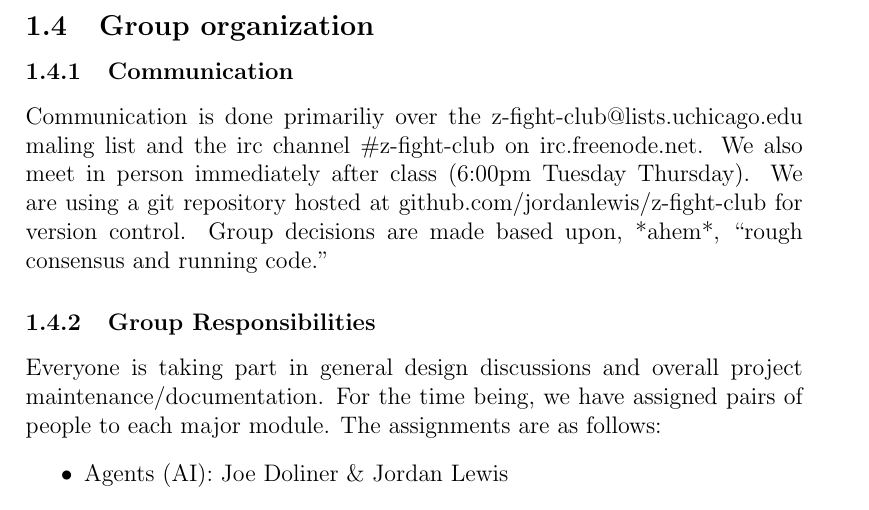
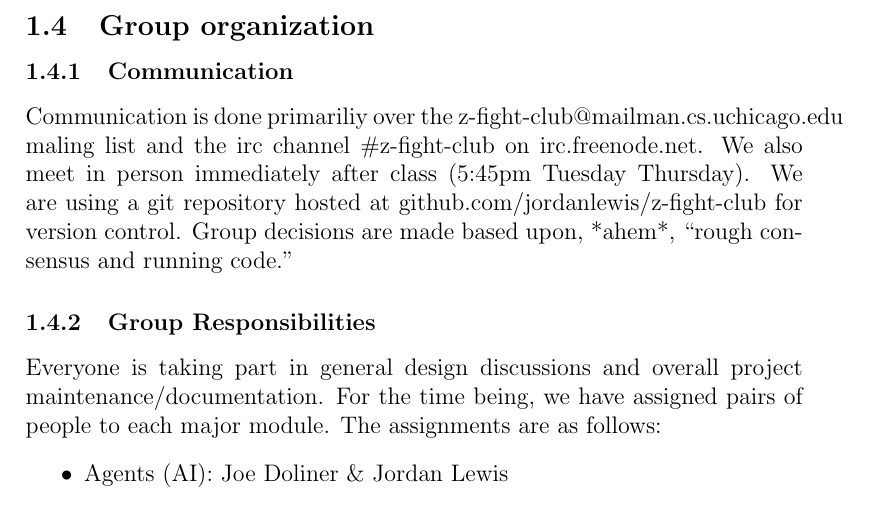
Before and after one commit to jordanlewis/z-fight-club, a LaTeX paper (doc/design.tex): part of page 2 of 9, cut so that both start at the same text. Compiled offline with pdfLaTeX.

Commit message:
adjusting mailing list and meeting time details

```diff
--- a/doc/design.tex
+++ b/doc/design.tex
@@ -27,7 +27,7 @@ temporarily anchor onto a piece of terrain to tighten a tight, high-speed turn.
 
 \subsection{Group organization}
 \subsubsection{Communication}
-Communication is done primariliy over the z-fight-club@lists.uchicago.edu maling list and the irc channel \#z-fight-club on irc.freenode.net.  We also meet in person immediately after class (6:00pm Tuesday Thursday).  We are using a git repository hosted at github.com/jordanlewis/z-fight-club for version control.  Group decisions are made based upon, *ahem*, ``rough consensus and running code.''
+Communication is done primariliy over the z-fight-club@mailman.cs.uchicago.edu maling list and the irc channel \#z-fight-club on irc.freenode.net.  We also meet in person immediately after class (5:45pm Tuesday Thursday).  We are using a git repository hosted at github.com/jordanlewis/z-fight-club for version control.  Group decisions are made based upon, *ahem*, ``rough consensus and running code.''
 \subsubsection{Group Responsibilities}
 Everyone is taking part in general design discussions and overall project maintenance/documentation.  For the time being, we have assigned pairs of people to each major module.  The assignments are as follows:
 \begin{itemize}
```
